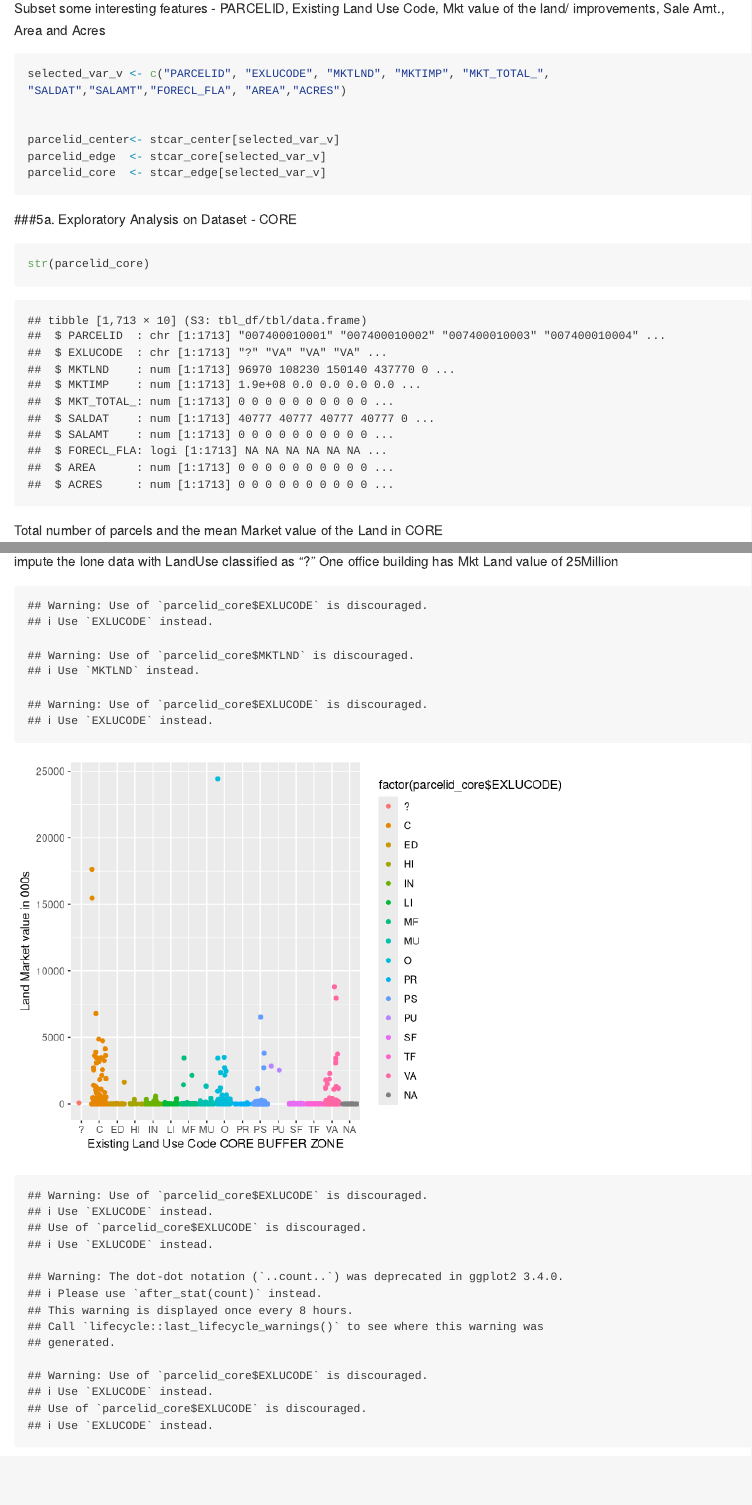
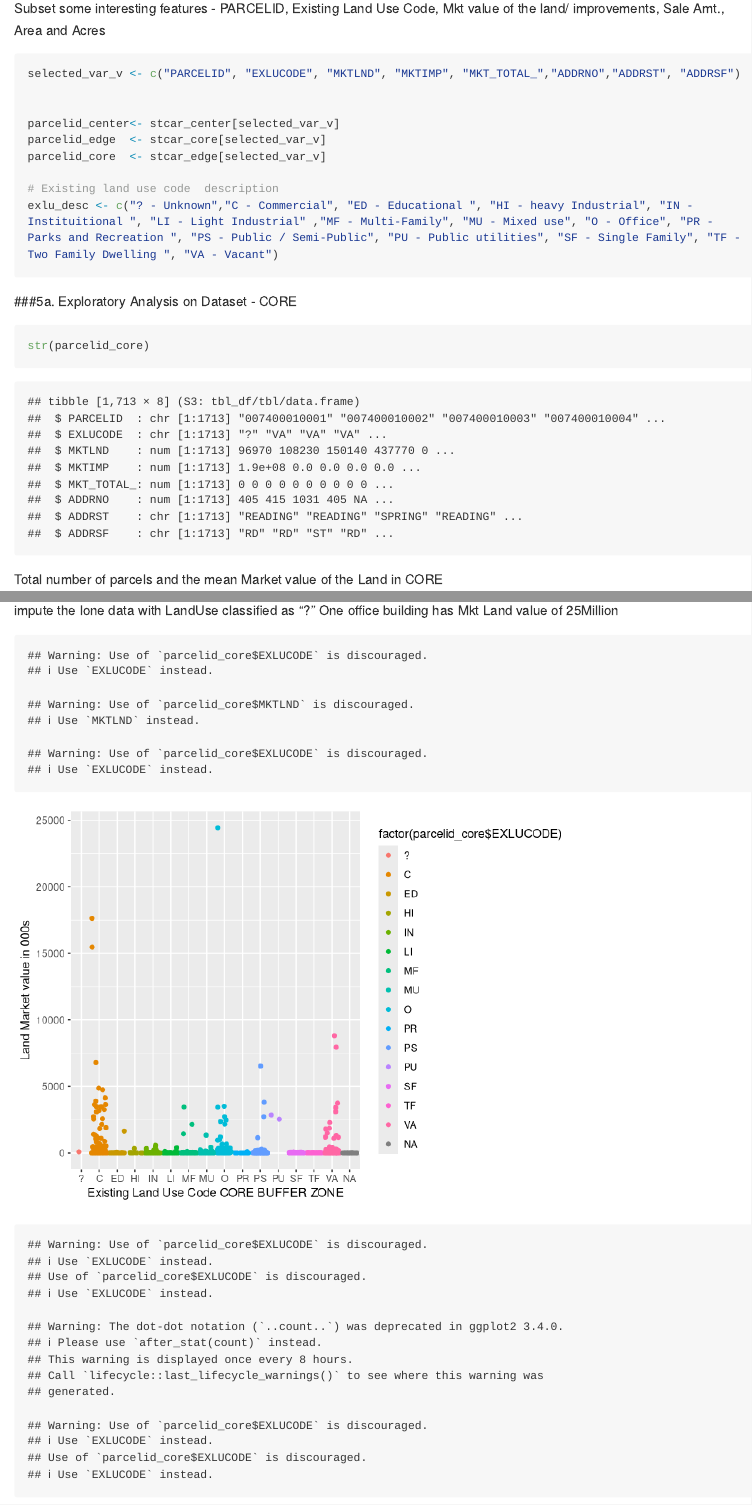
Before and after one commit to krajeshj/Streetcar0719, an R Markdown document (ExploratoryDataAnalysis.Rmd): the page in a window 1100 px wide, from 940 px down, and a second part further down, joined at a grey line. Rendered offline with R 4.5, knitr and Pandoc, with nearby package versions; code that draws random numbers runs with fixed seeds of ours; long lines of code are wrapped.

Commit message:
Minor changes for Density Maps

````diff
--- a/ExploratoryDataAnalysis.Rmd
+++ b/ExploratoryDataAnalysis.Rmd
@@ -36,12 +36,15 @@ stcar_edge   <- read_csv("./streetcarbuffer_parcels/parcel_csv_050616/StreetCarP
 ### 4. Prepare data
 Subset some interesting features - PARCELID, Existing Land Use Code, Mkt value of the land/ improvements, Sale Amt., Area  and Acres
 ```{r }
-selected_var_v <- c("PARCELID", "EXLUCODE", "MKTLND", "MKTIMP", "MKT_TOTAL_", "SALDAT","SALAMT","FORECL_FLA", "AREA","ACRES")
+selected_var_v <- c("PARCELID", "EXLUCODE", "MKTLND", "MKTIMP", "MKT_TOTAL_","ADDRNO","ADDRST", "ADDRSF")
 
 
 parcelid_center<- stcar_center[selected_var_v]
 parcelid_edge  <- stcar_core[selected_var_v]
 parcelid_core  <- stcar_edge[selected_var_v]
+
+# Existing land use code  description
+exlu_desc <- c("? - Unknown","C - Commercial", "ED - Educational ", "HI - heavy Industrial", "IN - Instituitional ", "LI - Light Industrial" ,"MF - Multi-Family", "MU - Mixed use", "O - Office", "PR - Parks and Recreation ", "PS - Public / Semi-Public", "PU - Public utilities", "SF - Single Family", "TF - Two Family Dwelling ", "VA - Vacant")
 ```
 ###5a. Exploratory Analysis on Dataset - CORE
 ```{r}
@@ -102,7 +105,7 @@ n <- n + geom_jitter()
  m <- m + geom_bar()
  # Data + aes + geom + facets + stats + Co-ords
  m <- m + xlab("Existing Land Use Code ")
- #m <- m + scale_fill_manual(labels=c("?","C - Commercial", "ED - ", "HI - ", "IN - ", "LI -" ,"MF - Multi-Family", "MU - Multi unit", "O - Office space", "PR - ", "PS - ", "PU - ", "SF - Single Family", "TF - Three Family Dwelling ", "VA - "))
+ #m <- m + scale_fill_manual(labels=exlu_desc)
 #
 # Theme
  m <- m + coord_flip()
````
Also changed, not shown: TrialCode/ReadShapeFile.R (+1 -1 lines), ExploratoryDataAnalysis.md, ExploratoryDataAnalysis.Rmd (2 more changed lines), 3 other files.
